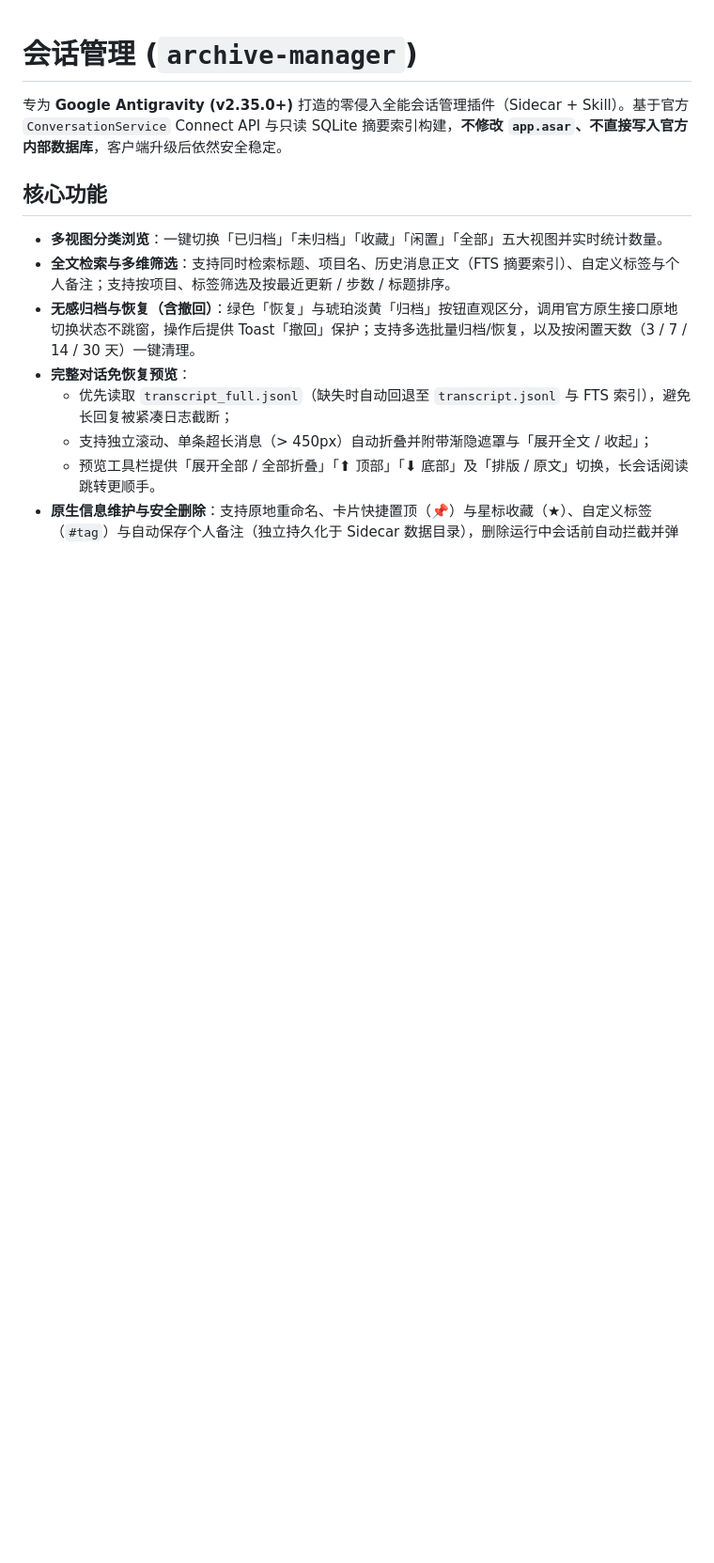
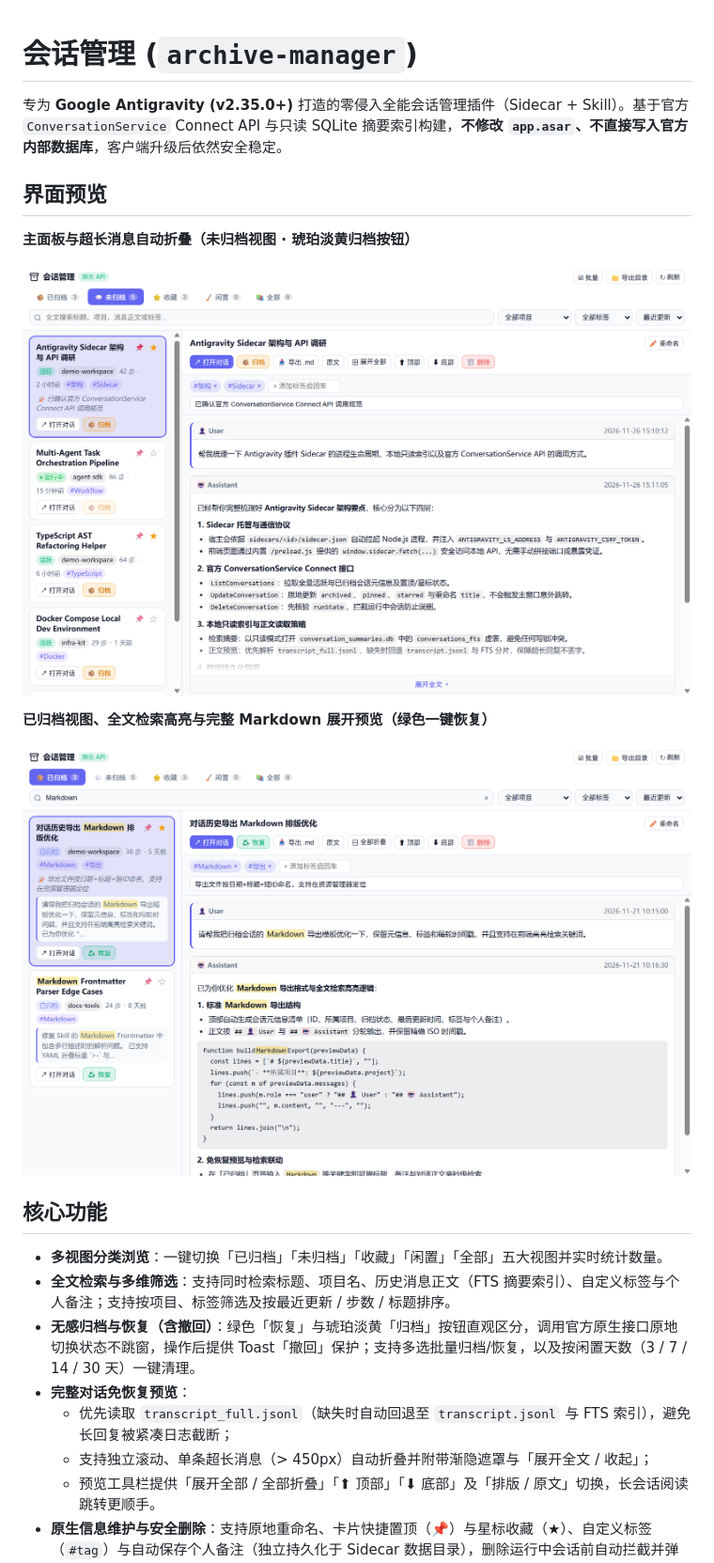
Before and after one commit to YukiKaguraA/agy-archive-manager, a Markdown page: README.md, the part around the change. Shown at 94% size. GitHub-like rendering; pictures changed too: docs/screenshots/preview-archived.png (added), docs/screenshots/preview-main.png (added); blank space fills up the shorter version.

Commit message:
docs: add UI preview screenshots to README

```diff
--- a/README.md
+++ b/README.md
@@ -1,6 +1,16 @@
 # 会话管理 (`archive-manager`)
 
 专为 **Google Antigravity (v2.35.0+)** 打造的零侵入全能会话管理插件（Sidecar + Skill）。基于官方 `ConversationService` Connect API 与只读 SQLite 摘要索引构建，**不修改 `app.asar`、不直接写入官方内部数据库**，客户端升级后依然安全稳定。
+
+## 界面预览
+
+**主面板与超长消息自动折叠（未归档视图 · 琥珀淡黄归档按钮）**
+
+![主面板与自动折叠预览](docs/screenshots/preview-main.png)
+
+**已归档视图、全文检索高亮与完整 Markdown 展开预览（绿色一键恢复）**
+
+![已归档视图与全文检索预览](docs/screenshots/preview-archived.png)
 
 ## 核心功能
 
```
